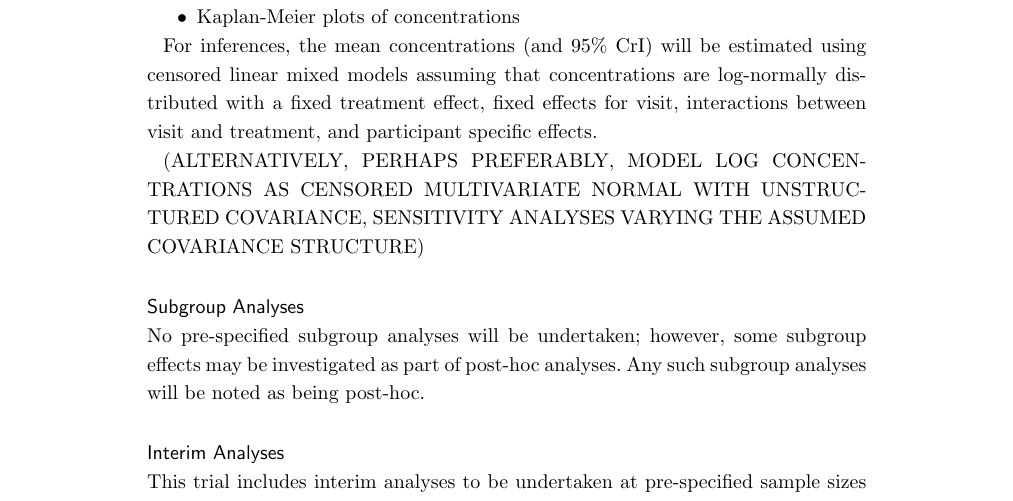
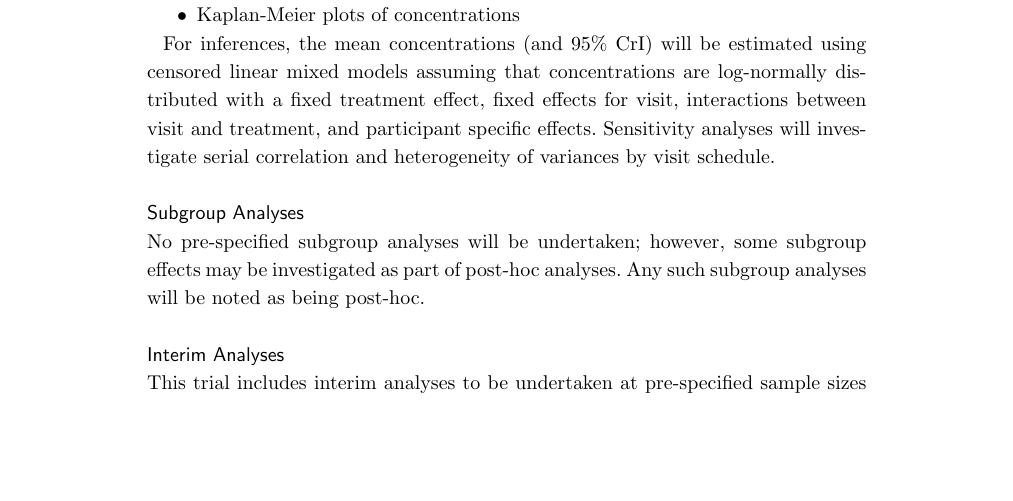
Before and after one commit to jatotterdell/OPTIMUM_SAP, a LaTeX document (sap_optimum.tex): part of page 10 of 14, cut so that both start at the same text, the shorter picture padded with empty space. Compiled offline with pdfLaTeX.

Commit message:
Sens for secondary

```diff
--- a/sap_optimum.tex
+++ b/sap_optimum.tex
@@ -626,9 +626,7 @@ For each outcome and visit, we will report by treatment group for the stage 1 an
 \end{itemize}
 
 For inferences, the mean concentrations (and 95\% CrI) will be estimated using censored linear mixed models assuming that concentrations are log-normally distributed with a fixed treatment effect, fixed effects for visit, interactions between visit and treatment, and participant specific effects.
-
-(ALTERNATIVELY, PERHAPS PREFERABLY, MODEL LOG CONCENTRATIONS AS CENSORED MULTIVARIATE NORMAL WITH UNSTRUCTURED COVARIANCE, SENSITIVITY ANALYSES VARYING THE ASSUMED COVARIANCE STRUCTURE)
-
+Sensitivity analyses will investigate serial correlation and heterogeneity of variances by visit schedule.
 
 \subsection*{Subgroup Analyses}
 
```
Also changed, not shown: sap_optimum.pdf.
